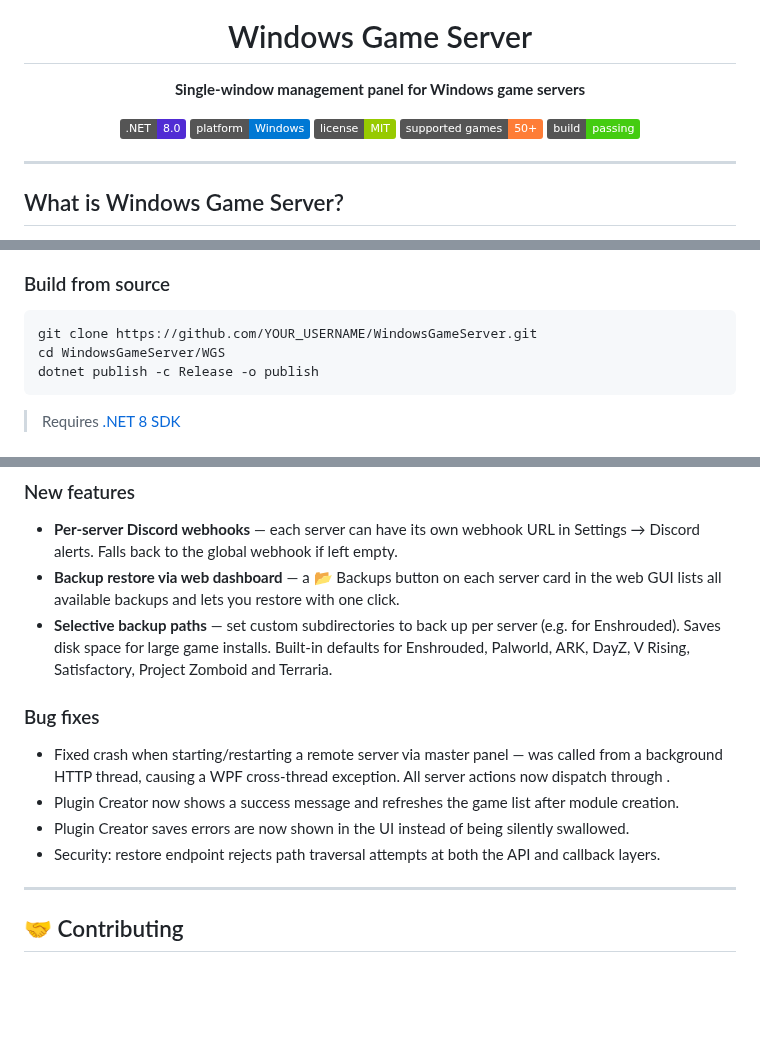
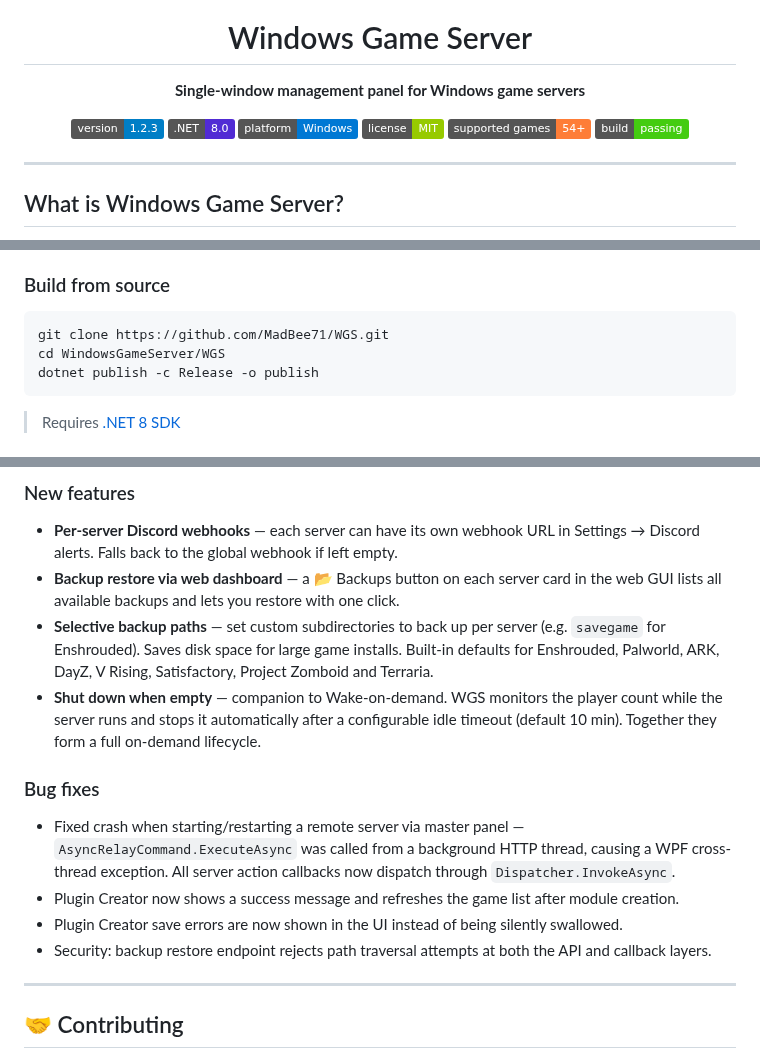
Before and after one commit to MadBee71/WGS, a Markdown page: README.md, 3 parts joined by grey strips. Drawn GitHub-style; badges without logos; blank space fills up the shorter version.

Commit message:
docs: fix README badges, games count, v1.2.3 changelog and shut-down-when-empty feature

````diff
--- a/README.md
+++ b/README.md
@@ -3,10 +3,11 @@
   <h1>Windows Game Server</h1>
   <p><strong>Single-window management panel for Windows game servers</strong></p>
 
+  ![Version](https://img.shields.io/badge/version-1.2.3-blue)
   ![.NET](https://img.shields.io/badge/.NET-8.0-512BD4?logo=dotnet)
   ![Platform](https://img.shields.io/badge/platform-Windows-0078D4?logo=windows)
   ![License](https://img.shields.io/badge/license-MIT-green)
-  ![Games](https://img.shields.io/badge/supported_games-50+-orange)
+  ![Games](https://img.shields.io/badge/supported_games-54+-orange)
   ![Build](https://img.shields.io/badge/build-passing-brightgreen)
 
 </div>
@@ -223,7 +225,7 @@ WGS is designed for home lab hosts, small community server admins and anyone who
 ### Build from source
 
 ```bash
-git clone https://github.com/YOUR_USERNAME/WindowsGameServer.git
+git clone https://github.com/MadBee71/WGS.git
 cd WindowsGameServer/WGS
 dotnet publish -c Release -o publish
 ```
@@ -379,13 +381,14 @@ Register(new MyGamePlugin());
 ### New features
 - **Per-server Discord webhooks** — each server can have its own webhook URL in Settings → Discord alerts. Falls back to the global webhook if left empty.
 - **Backup restore via web dashboard** — a 📂 Backups button on each server card in the web GUI lists all available backups and lets you restore with one click.
-- **Selective backup paths** — set custom subdirectories to back up per server (e.g.  for Enshrouded). Saves disk space for large game installs. Built-in defaults for Enshrouded, Palworld, ARK, DayZ, V Rising, Satisfactory, Project Zomboid and Terraria.
+- **Selective backup paths** — set custom subdirectories to back up per server (e.g. `savegame` for Enshrouded). Saves disk space for large game installs. Built-in defaults for Enshrouded, Palworld, ARK, DayZ, V Rising, Satisfactory, Project Zomboid and Terraria.
+- **Shut down when empty** — companion to Wake-on-demand. WGS monitors the player count while the server runs and stops it automatically after a configurable idle timeout (default 10 min). Together they form a full on-demand lifecycle.
 
 ### Bug fixes
-- Fixed crash when starting/restarting a remote server via master panel —  was called from a background HTTP thread, causing a WPF cross-thread exception. All server actions now dispatch through .
+- Fixed crash when starting/restarting a remote server via master panel — `AsyncRelayCommand.ExecuteAsync` was called from a background HTTP thread, causing a WPF cross-thread exception. All server action callbacks now dispatch through `Dispatcher.InvokeAsync`.
 - Plugin Creator now shows a success message and refreshes the game list after module creation.
-- Plugin Creator saves errors are now shown in the UI instead of being silently swallowed.
-- Security: restore endpoint rejects path traversal attempts at both the API and callback layers.
+- Plugin Creator save errors are now shown in the UI instead of being silently swallowed.
+- Security: backup restore endpoint rejects path traversal attempts at both the API and callback layers.
 
 ---
 
````
Also changed, not shown: other parts of README.md (+1 -0 lines).
